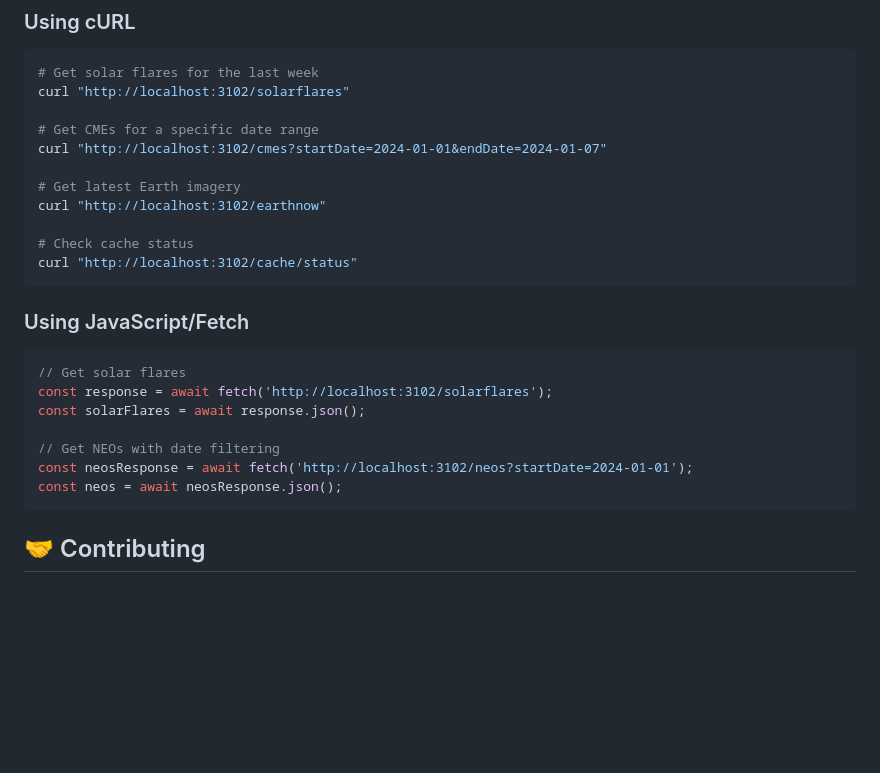
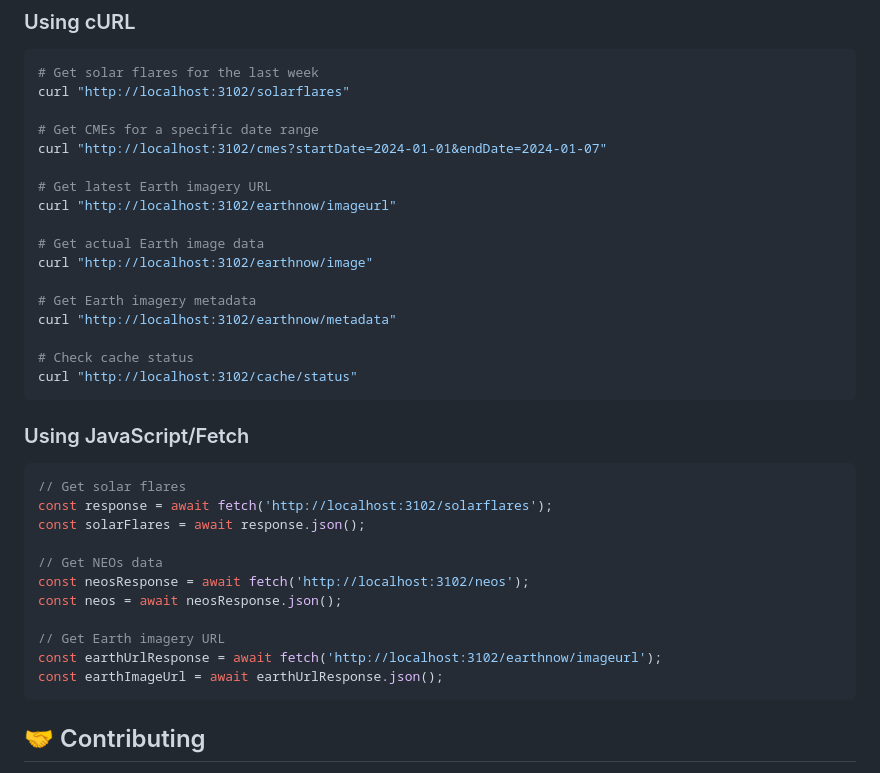
Before and after one commit to fcc-lol/space-api, a Markdown page: README.md, the part around the change printed below. Drawn GitHub-style; blank space fills up the shorter version.

````diff
--- a/README.md
+++ b/README.md
@@ -204,8 +226,14 @@ curl "http://localhost:3102/solarflares"
 # Get CMEs for a specific date range
 curl "http://localhost:3102/cmes?startDate=2024-01-01&endDate=2024-01-07"
 
-# Get latest Earth imagery
-curl "http://localhost:3102/earthnow"
+# Get latest Earth imagery URL
+curl "http://localhost:3102/earthnow/imageurl"
+
+# Get actual Earth image data
+curl "http://localhost:3102/earthnow/image"
+
+# Get Earth imagery metadata
+curl "http://localhost:3102/earthnow/metadata"
 
 # Check cache status
 curl "http://localhost:3102/cache/status"
@@ -218,9 +246,13 @@ curl "http://localhost:3102/cache/status"
 const response = await fetch('http://localhost:3102/solarflares');
 const solarFlares = await response.json();
 
-// Get NEOs with date filtering
-const neosResponse = await fetch('http://localhost:3102/neos?startDate=2024-01-01');
+// Get NEOs data
+const neosResponse = await fetch('http://localhost:3102/neos');
 const neos = await neosResponse.json();
+
+// Get Earth imagery URL
+const earthUrlResponse = await fetch('http://localhost:3102/earthnow/imageurl');
+const earthImageUrl = await earthUrlResponse.json();
 ```
 
 ## 🤝 Contributing
````
Also changed, not shown: other parts of README.md (+31 -9 lines).
